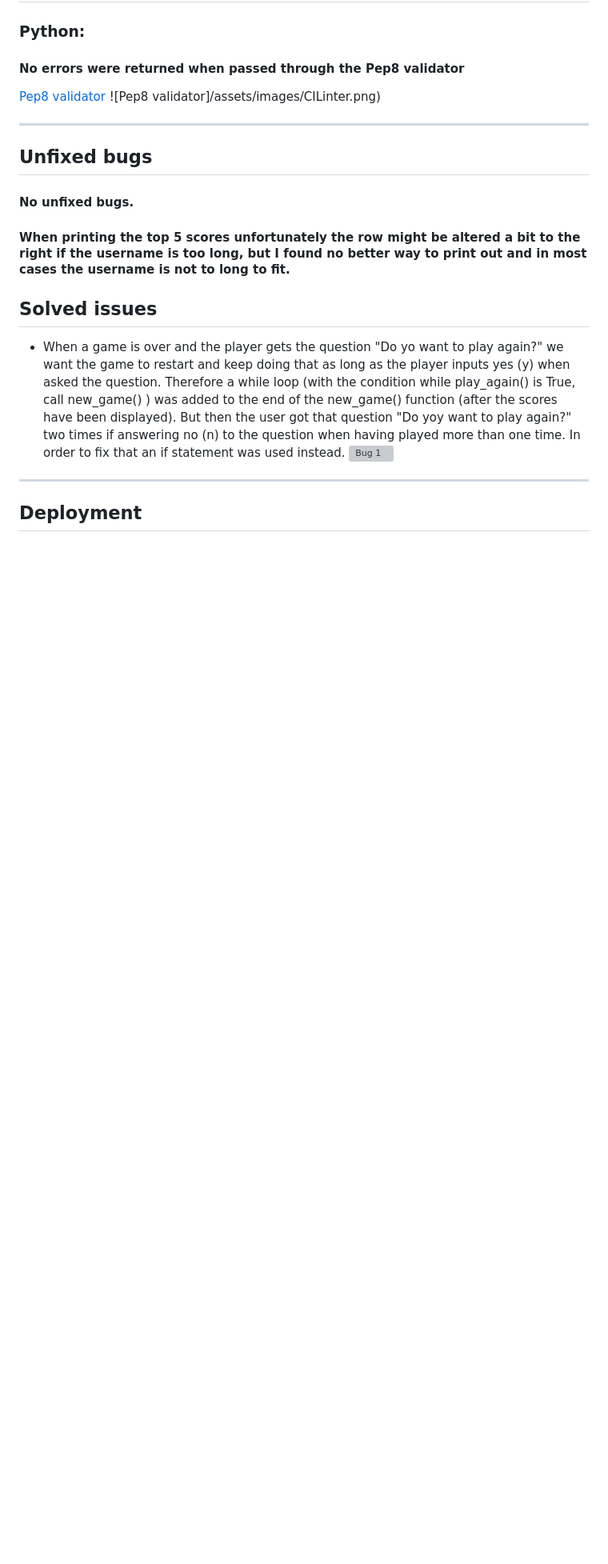
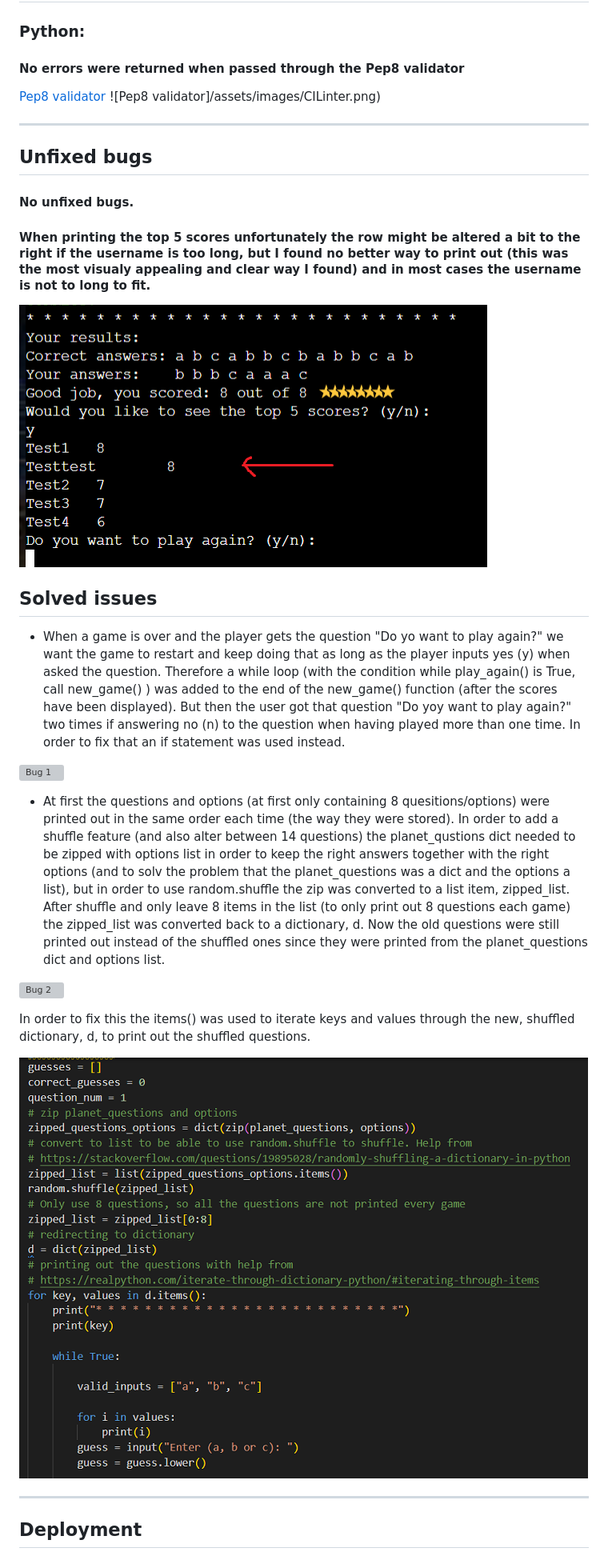
Before and after one commit to Karasp1980/planets_quiz, a Markdown page: README.md, the part around the change printed below. Shown: that part at 80% size. GitHub-like rendering; pictures changed too: assets/images/bug2_2.png (added), assets/images/issue-print-scores.png (added); blank space fills up the shorter version; grey boxes are pictures that could not be loaded.

Commit message:
Add to test data to README.md

```diff
--- a/README.md
+++ b/README.md
@@ -122,6 +132,7 @@
 
 ### Python:
 #### No errors were returned when passed through the Pep8 validator
+
 [Pep8 validator](https://pep8ci.herokuapp.com/)
 ![Pep8 validator]/assets/images/CILinter.png)
 
@@ -132,11 +143,24 @@
 ## Unfixed bugs
 
 #### No unfixed bugs.
-#### When printing the top 5 scores unfortunately the row might be altered a bit to the right if the username is too long, but I found no better way to print out and in most cases the username is not to long to fit.
+#### When printing the top 5 scores unfortunately the row might be altered a bit to the right if the username is too long, but I found no better way to print out (this was the most visualy appealing and clear way I found) and in most cases the username is not to long to fit.
+
+![Issue printing top 5 scores](assets/images/issue-print-scores.png)
 
 ## Solved issues
 * When a game is over and the player gets the question "Do yo want to play again?" we want the game to restart and keep doing that as long as the player inputs yes (y) when asked the question. Therefore a while loop (with the condition while play_again() is True, call new_game() ) was added to the end of the new_game() function (after the scores have been displayed). But then the user got that question "Do yoy want to play again?" two times if answering no (n) to the question when having played more than one time. In order to fix that an if statement was used instead.
+
 ![Bug 1](assets/images/bug1.png)
+
+* At first the questions and options (at first only containing 8 quesitions/options) were printed out in the same order each time (the way they were stored). In order to add a shuffle feature (and also alter between 14 questions) the planet_qustions dict needed to be zipped with options list in order to keep the right answers together with the right options (and to solv the problem that the planet_questions was a dict and the options a list), but in order to use random.shuffle the zip was converted to a list item, zipped_list. After shuffle and only leave 8 items in the list (to only print out 8 questions each game) the zipped_list was converted back to a dictionary, d. Now the old questions were still printed out instead of the shuffled ones since they were printed from the planet_questions dict and options list.
+
+![Bug 2](assets/images/bug2_1.png)
+
+In order to fix this the items() was used to iterate keys and values through the new, shuffled dictionary, d, to print out the shuffled questions.
+
+![Bug 2](assets/images/bug2_2.png)
+
+
 
 
 -----
```
Also changed, not shown: other parts of README.md (+19 -9 lines), assets/images/Bug2_1.png (added), 1 other file.
